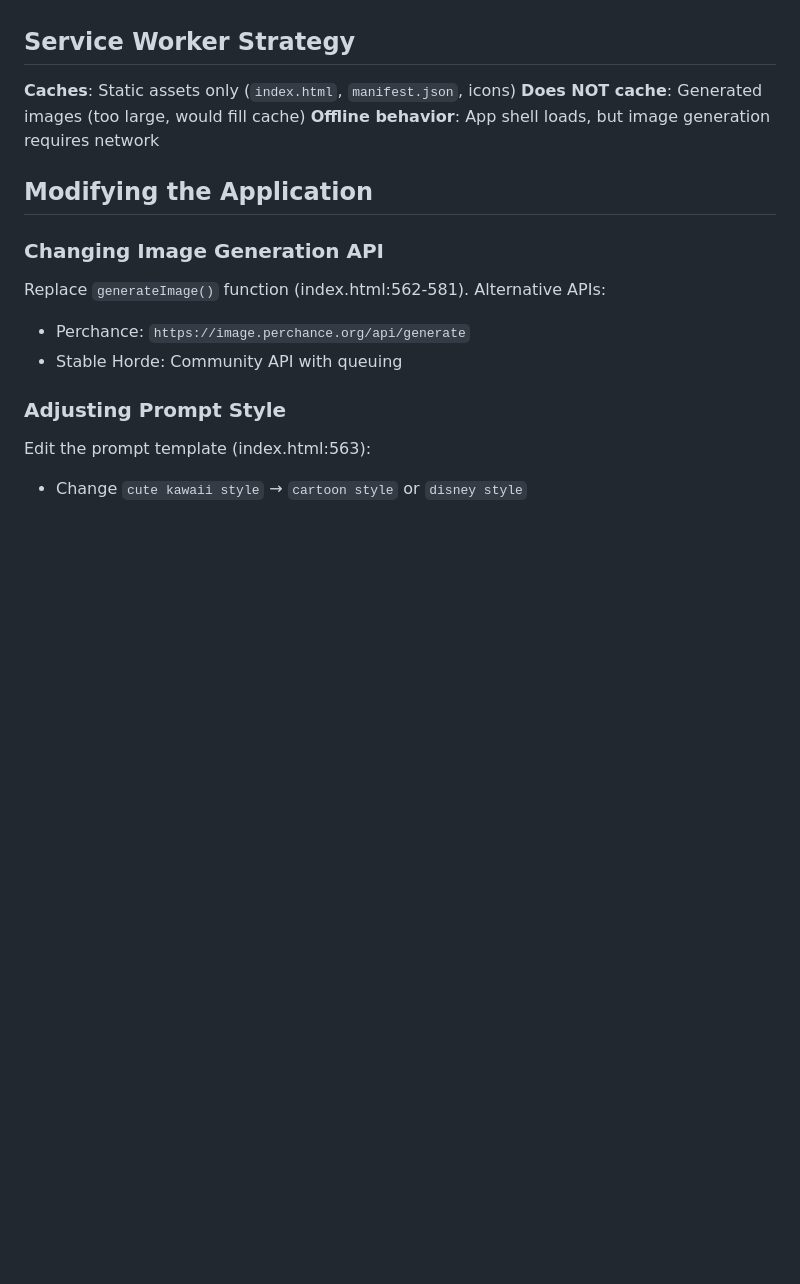
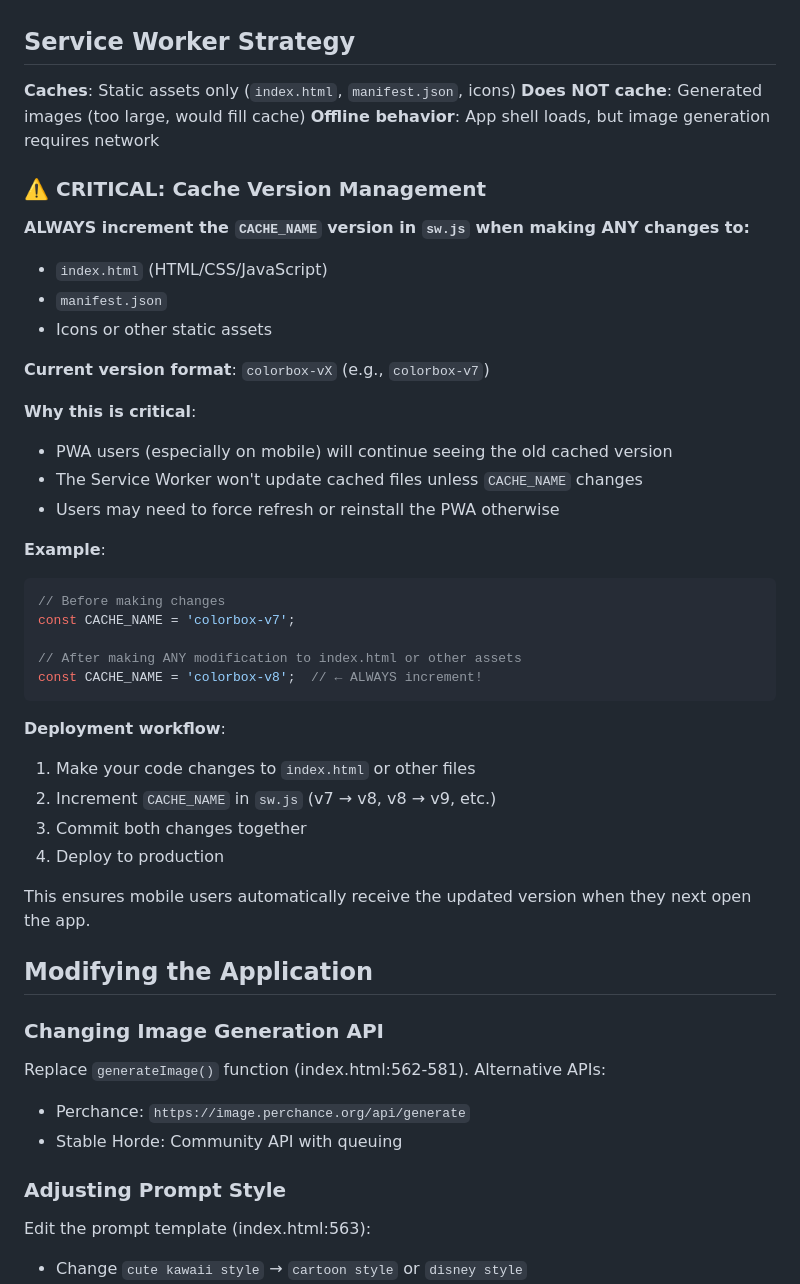
Before and after one commit to greffeb/colorbox, a Markdown page: CLAUDE.md, the part around the change. GitHub-like rendering; blank space fills up the shorter version.

Commit message:
Ajout d'instructions critiques sur la gestion des versions de cache
Ajout d'une section détaillée dans CLAUDE.md expliquant l'importance d'incrémenter systématiquement CACHE_NAME dans sw.js lors de toute modification de fichiers statiques (index.html, manifest.json, icons).

Cette documentation garantit que les futures modifications seront correctement déployées sur les PWA installées.

````diff
--- a/CLAUDE.md
+++ b/CLAUDE.md
@@ -129,6 +129,37 @@ const imageUrl = `https://image.pollinations.ai/prompt/${encodedPrompt}?width=51
 **Does NOT cache**: Generated images (too large, would fill cache)
 **Offline behavior**: App shell loads, but image generation requires network
 
+### ⚠️ CRITICAL: Cache Version Management
+
+**ALWAYS increment the `CACHE_NAME` version in `sw.js` when making ANY changes to:**
+- `index.html` (HTML/CSS/JavaScript)
+- `manifest.json`
+- Icons or other static assets
+
+**Current version format**: `colorbox-vX` (e.g., `colorbox-v7`)
+
+**Why this is critical**:
+- PWA users (especially on mobile) will continue seeing the old cached version
+- The Service Worker won't update cached files unless `CACHE_NAME` changes
+- Users may need to force refresh or reinstall the PWA otherwise
+
+**Example**:
+```javascript
+// Before making changes
+const CACHE_NAME = 'colorbox-v7';
+
+// After making ANY modification to index.html or other assets
+const CACHE_NAME = 'colorbox-v8';  // ← ALWAYS increment!
+```
+
+**Deployment workflow**:
+1. Make your code changes to `index.html` or other files
+2. Increment `CACHE_NAME` in `sw.js` (v7 → v8, v8 → v9, etc.)
+3. Commit both changes together
+4. Deploy to production
+
+This ensures mobile users automatically receive the updated version when they next open the app.
+
 ## Modifying the Application
 
 ### Changing Image Generation API
````
